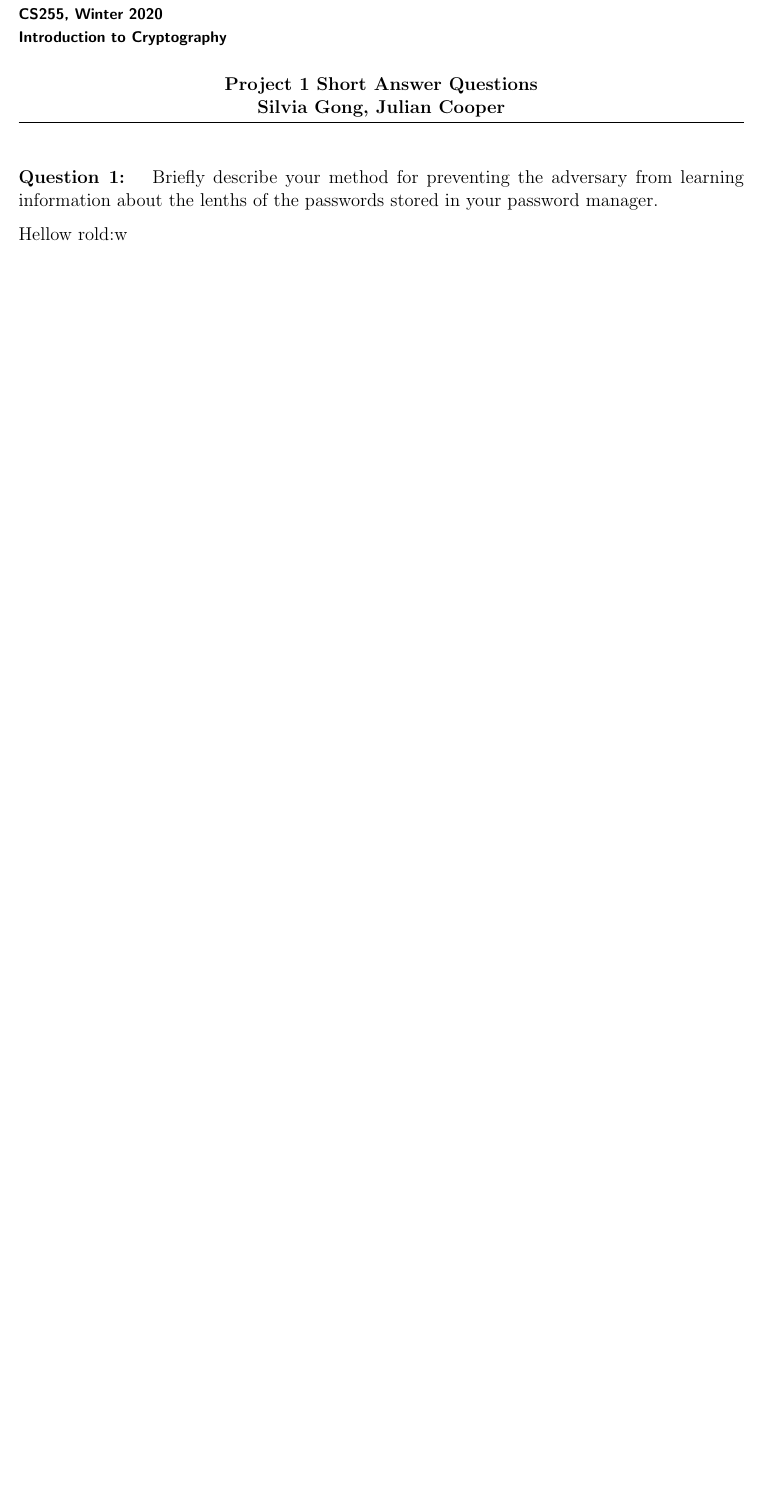
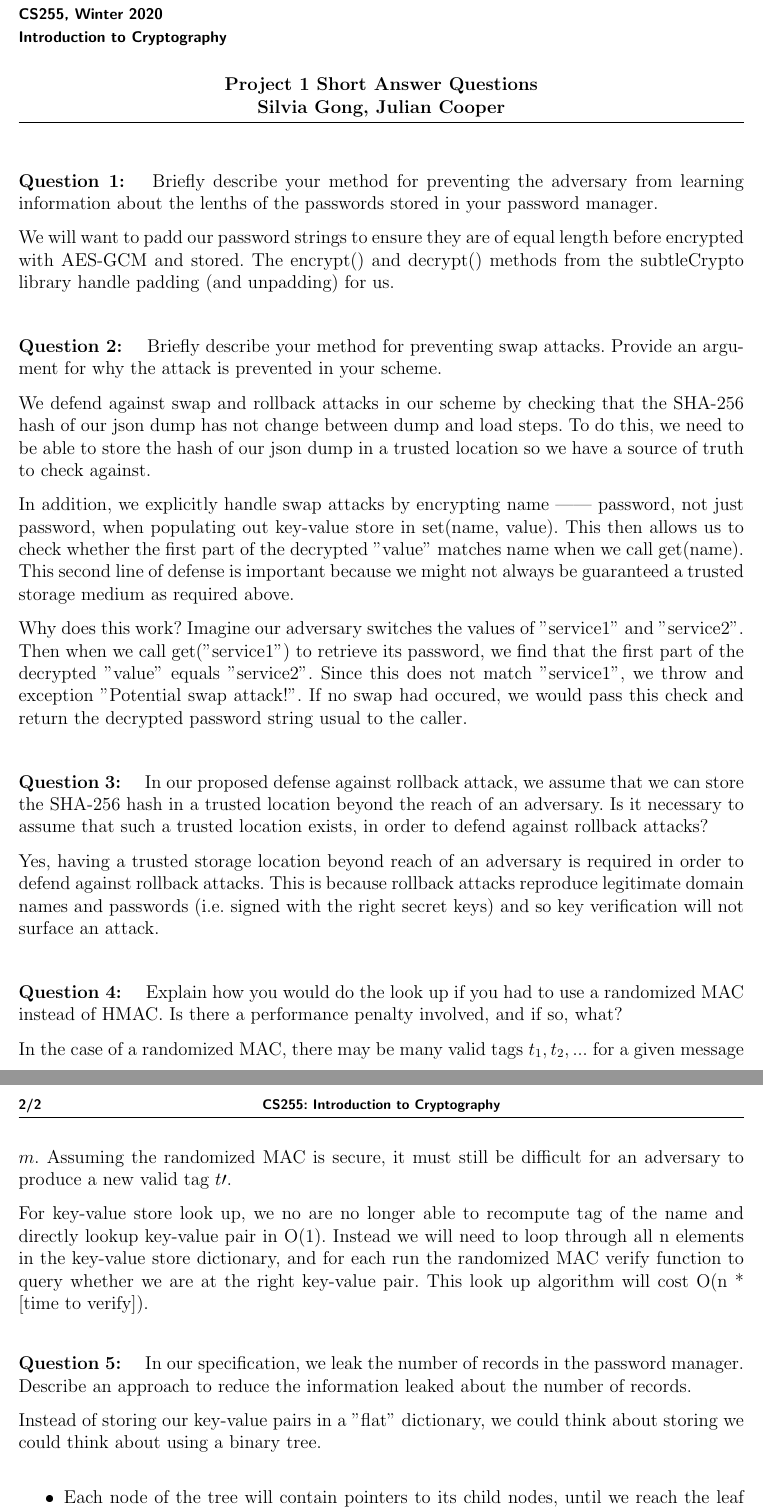
Before and after one commit to jelc53/protocols, a LaTeX document (password-manager/proj1_answers.tex): part of the page before the commit and two parts of pages 1 and 2 of 2 after it, the two joined at a grey line, cut so that both start at the same text, the shorter picture padded with empty space. The pictures show the PDF file password-manager/proj1_answers.pdf that the author committed with the source.

Commit message:
Completed short answer qwuestions

```diff
--- a/password-manager/proj1_answers.tex
+++ b/password-manager/proj1_answers.tex
@@ -15,12 +15,62 @@ We will want to padd our password strings to ensure they are of equal length
 before encrypted with AES-GCM and stored. The encrypt() and decrypt() methods
 from the subtleCrypto library handle padding (and unpadding) for us.
 
+
 \paragraph{Question 2: } Briefly describe your method for preventing swap
 attacks. Provide an argument for why the attack is prevented in your scheme.
 
-We defend against swap attacks in our scheme by signing the json dump with our
-`:wq
+We defend against swap and rollback attacks in our scheme by checking that the
+SHA-256 hash of our json dump has not change between dump and load steps. To do
+this, we need to be able to store the hash of our json dump in a trusted
+location so we have a source of truth to check against.
+
+In addition, we explicitly handle swap attacks by encrypting name || password,
+not just password, when populating out key-value store in set(name, value).
+This then allows us to check whether the first part of the decrypted "value"
+matches name when we call get(name). This second line of defense is important
+because we might not always be guaranteed a trusted storage medium as required
+above.
+
+Why does this work? Imagine our adversary switches the values of "service1"
+and "service2". Then when we call get("service1") to retrieve its password, we
+find that the first part of the decrypted "value" equals "service2". Since this
+does not match "service1", we throw and exception "Potential swap attack!". If
+no swap had occured, we would pass this check and return the decrypted password
+string usual to the caller.
 
 
+\paragraph{Question 3: } In our proposed defense against rollback attack, we
+assume that we can store the SHA-256 hash in a trusted location beyond the reach
+of an adversary. Is it necessary to assume that such a trusted location exists,
+in order to defend against rollback attacks?
+
+Yes, having a trusted storage location beyond reach of an adversary is required
+in order to defend against rollback attacks. This is because rollback attacks
+reproduce legitimate domain names and passwords (i.e. signed with the right
+secret keys) and so key verification will not surface an attack.
+
+\paragraph{Question 4: } Explain how you would do the look up if you had to use
+a randomized MAC instead of HMAC. Is there a performance penalty involved, and if
+so, what?
+
+In the case of a randomized MAC, there may be many valid tags $t_1, t_2, ...$
+for a given message $m$. Assuming the randomized MAC is secure, it must still
+be difficult for an adversary to produce a new valid tag $t\prime$.
+
+For key-value store look up, we no are no longer able to recompute tag of the
+name and directly lookup key-value pair in O(1). Instead we will need to loop
+through all n elements in the key-value store dictionary, and for each run the
+randomized MAC verify function to query whether we are at the right key-value
+pair. This look up algorithm will cost O(n * [time to verify]).
 
 
+\paragraph{Question 5: } In our specification, we leak the number of records in
+the password manager. Describe an approach to reduce the information leaked
+about the number of records.
+
+Instead of storing our key-value pairs in a "flat" dictionary, we could think
+about storing we could think about using a binary tree.
+
+\begin{itemize}
+
+    \item Each node of the tree will contain pointers to its child nodes, until we reach
```
Also changed, not shown: password-manager/proj1_answers.pdf, password-manager/proj1_answers.tex (36 more changed lines), 3 other files.
